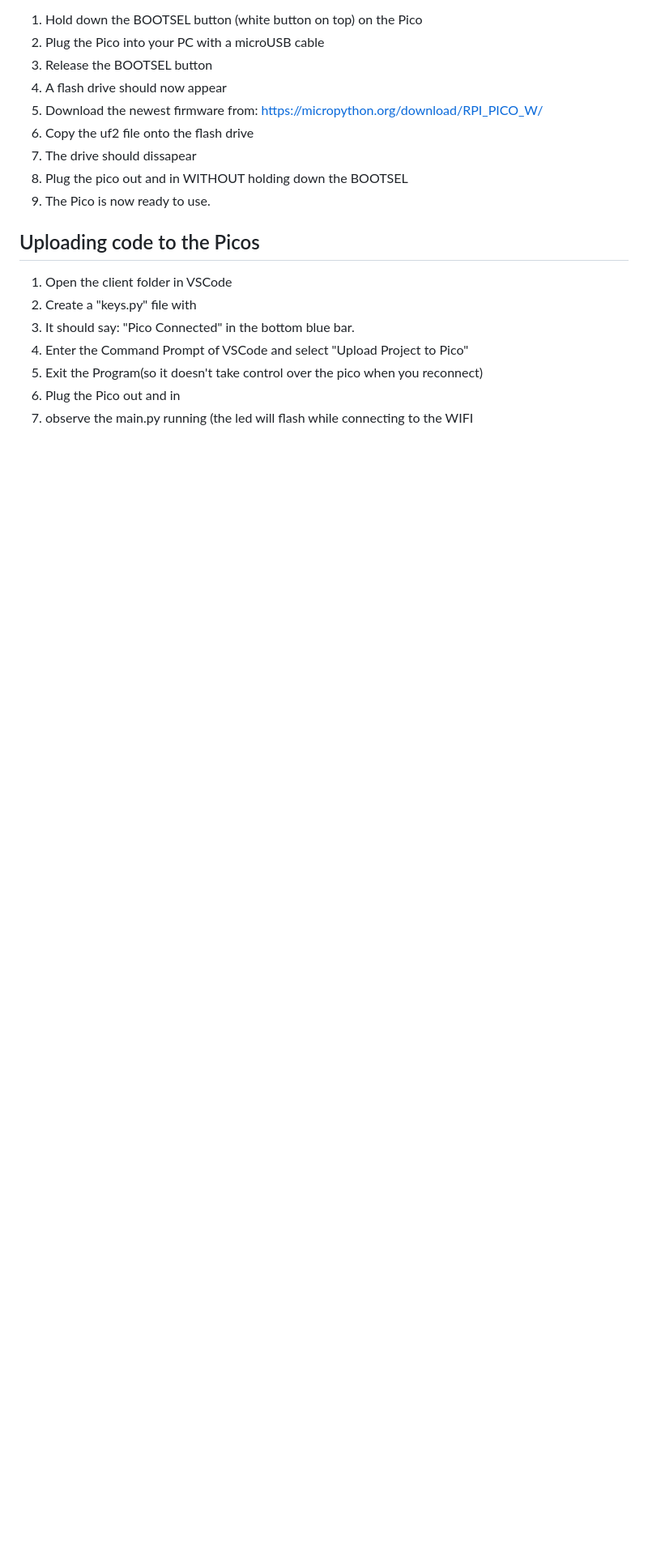
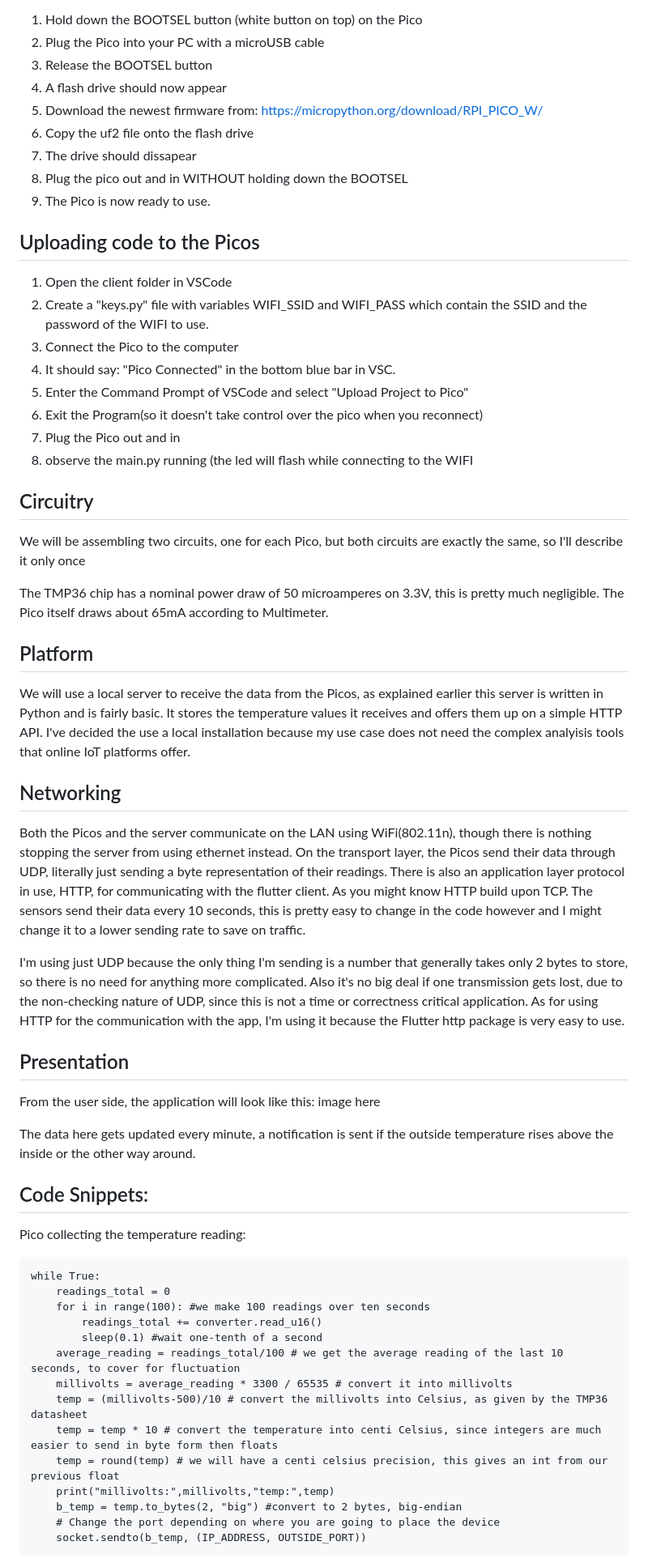
Before and after one commit to gyurka66/IoT-Temperature-Control, a Markdown page: README.md, the part around one of its changes. Shown at 81% size. GitHub-like rendering; blank space fills up the shorter version.

```diff
--- a/README.md
+++ b/README.md
@@ -38,9 +38,52 @@ To flash an RPI Pico W:
 
 ## Uploading code to the Picos
 1. Open the client folder in VSCode
-2. Create a "keys.py" file with
-3. It should say: "Pico Connected" in the bottom blue bar.
-4. Enter the Command Prompt of VSCode and select "Upload Project to Pico"
-5. Exit the Program(so it doesn't take control over the pico when you reconnect)
-6. Plug the Pico out and in
-7. observe the main.py running (the led will flash while connecting to the WIFI
+2. Create a "keys.py" file with variables WIFI_SSID and WIFI_PASS which contain the SSID and the password of the WIFI to use.
+3. Connect the Pico to the computer
+4. It should say: "Pico Connected" in the bottom blue bar in VSC.
+5. Enter the Command Prompt of VSCode and select "Upload Project to Pico"
+6. Exit the Program(so it doesn't take control over the pico when you reconnect)
+7. Plug the Pico out and in
+8. observe the main.py running (the led will flash while connecting to the WIFI
+
+## Circuitry
+We will be assembling two circuits, one for each Pico, but both circuits are exactly the same, so I'll describe it only once
+
+The TMP36 chip has a nominal power draw of 50 microamperes on 3.3V, this is pretty much negligible. The Pico itself draws about 65mA according to Multimeter.
+
+## Platform
+We will use a local server to receive the data from the Picos, as explained earlier this server is written in Python and is fairly basic. It stores the temperature values it receives and offers them up on a simple HTTP API.
+I've decided the use a local installation because my use case does not need the complex analyisis tools that online IoT platforms offer.
+
+## Networking
+Both the Picos and the server communicate on the LAN using WiFi(802.11n), though there is nothing stopping the server from using ethernet instead.
+On the transport layer, the Picos send their data through UDP, literally just sending a byte representation of their readings. There is also an application layer protocol in use, HTTP, for communicating with the flutter client. As you might know HTTP build upon TCP.
+The sensors send their data every 10 seconds, this is pretty easy to change in the code however and I might change it to a lower sending rate to save on traffic.
+
+I'm using just UDP because the only thing I'm sending is a number that generally takes only 2 bytes to store, so there is no need for anything more complicated. Also it's no big deal if one transmission gets lost, due to the non-checking nature of UDP, since this is not a time or correctness critical application. As for using HTTP for the communication with the app, I'm using it because the Flutter http package is very easy to use.
+
+## Presentation
+From the user side, the application will look   like this:
+image here
+
+The data here gets updated every minute, a notification is sent if the outside temperature rises above the inside or the other way around.
+
+## Code Snippets:
+Pico collecting the temperature reading:
+~~~
+while True:
+    readings_total = 0
+    for i in range(100): #we make 100 readings over ten seconds
+        readings_total += converter.read_u16()
+        sleep(0.1) #wait one-tenth of a second
+    average_reading = readings_total/100 # we get the average reading of the last 10 seconds, to cover for fluctuation
+    millivolts = average_reading * 3300 / 65535 # convert it into millivolts
+    temp = (millivolts-500)/10 # convert the millivolts into Celsius, as given by the TMP36 datasheet
+    temp = temp * 10 # convert the temperature into centi Celsius, since integers are much easier to send in byte form then floats
+    temp = round(temp) # we will have a centi celsius precision, this gives an int from our previous float
+    print("millivolts:",millivolts,"temp:",temp)
+    b_temp = temp.to_bytes(2, "big") #convert to 2 bytes, big-endian
+    # Change the port depending on where you are going to place the device
+    socket.sendto(b_temp, (IP_ADDRESS, OUTSIDE_PORT))
+~~~
+
```
Also changed, not shown: other parts of README.md (+66 -0 lines).
